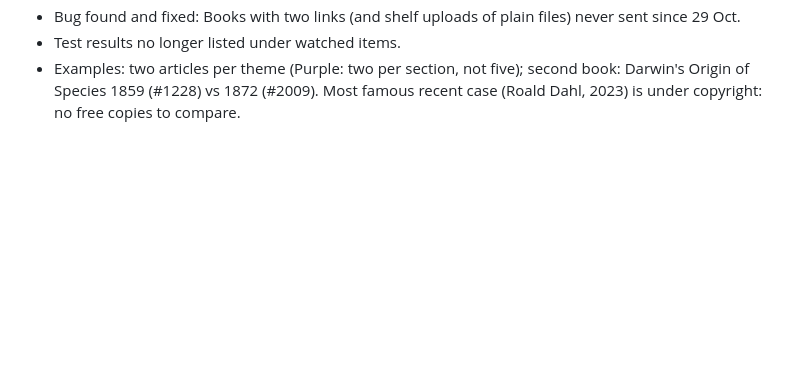
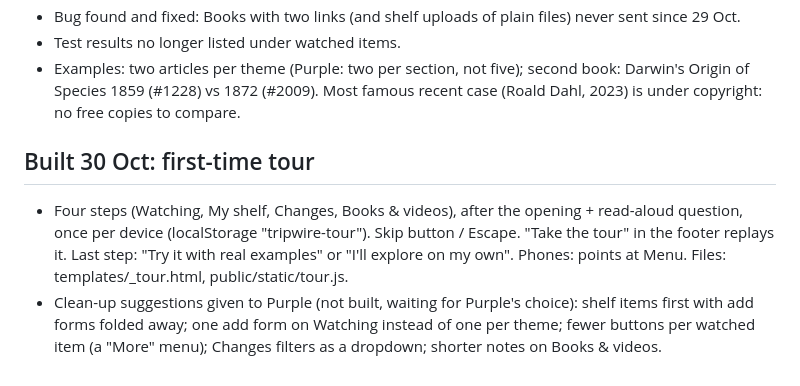
Before and after one commit to MissPurrple/tripwire, a Markdown page: context.md, the part around the change. Drawn GitHub-style; blank space fills up the shorter version.

```diff
--- a/context.md
+++ b/context.md
@@ -214,3 +214,11 @@
 - Test results no longer listed under watched items.
 - Examples: two articles per theme (Purple: two per section, not five); second book: Darwin's Origin of Species 1859 (#1228)
   vs 1872 (#2009). Most famous recent case (Roald Dahl, 2023) is under copyright: no free copies to compare.
+
+## Built 30 Oct: first-time tour
+- Four steps (Watching, My shelf, Changes, Books & videos), after the opening + read-aloud question, once per device
+  (localStorage "tripwire-tour"). Skip button / Escape. "Take the tour" in the footer replays it. Last step: "Try it with
+  real examples" or "I'll explore on my own". Phones: points at Menu. Files: templates/_tour.html, public/static/tour.js.
+- Clean-up suggestions given to Purple (not built, waiting for Purple's choice): shelf items first with add forms folded
+  away; one add form on Watching instead of one per theme; fewer buttons per watched item (a "More" menu); Changes filters
+  as a dropdown; shorter notes on Books & videos.
```
Also changed, not shown: in-purples-own-words.md (+8 -0 lines).
